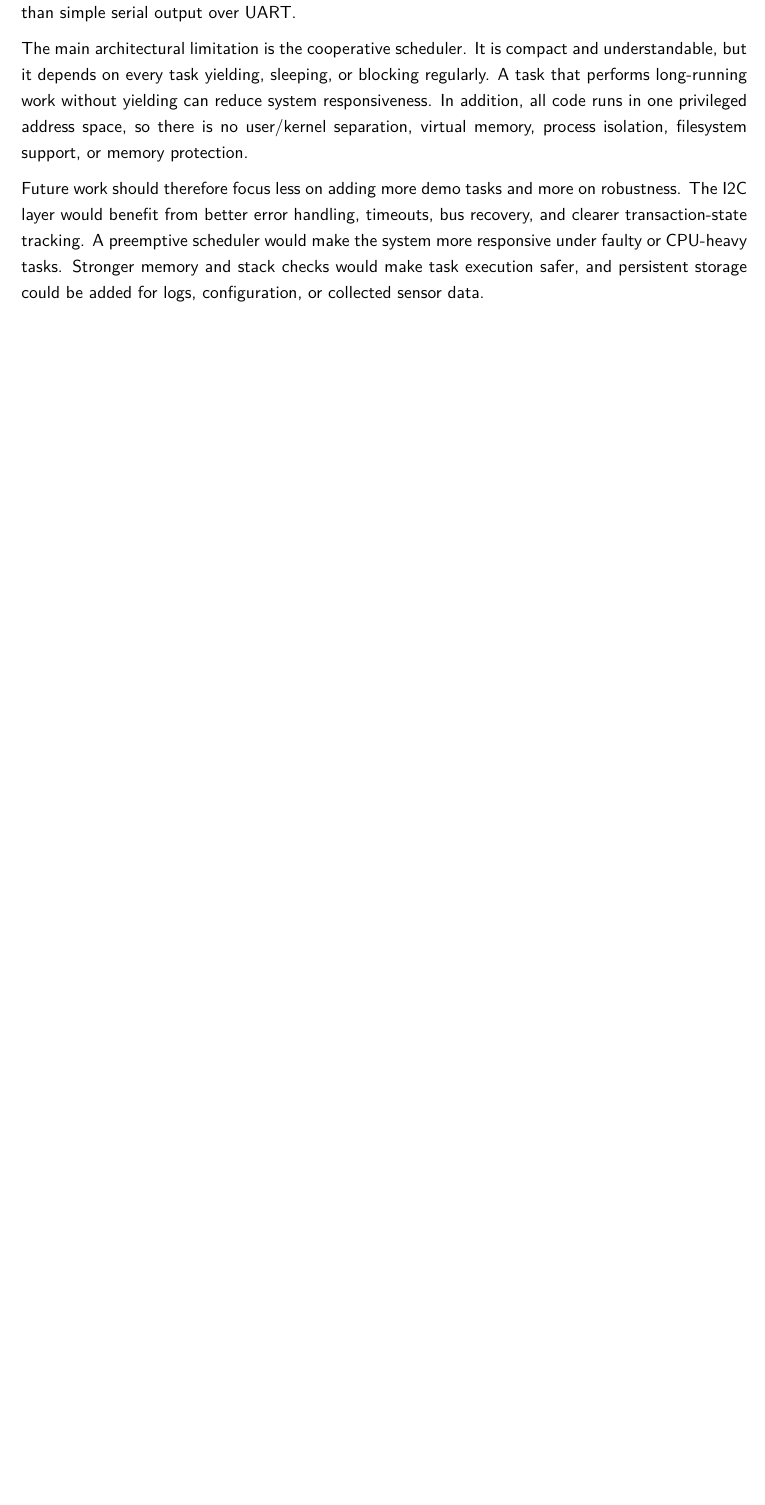
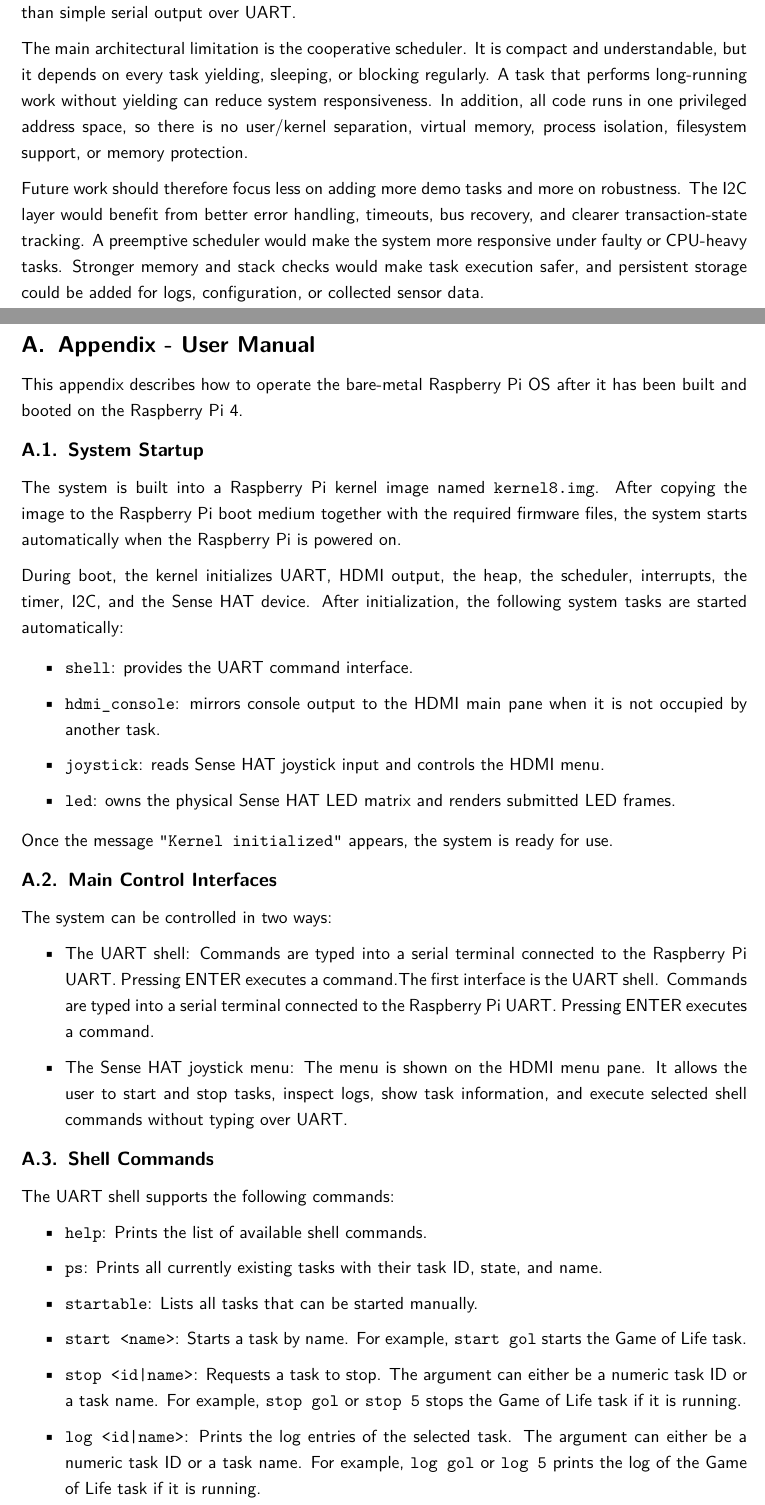
Before and after one commit to Antimon80/raspi-os, a LaTeX document (docs/report/report.tex, which reads docs/report/appendix_user_manual.tex): part of page 7 of 8 before the commit and two parts of pages 7 and 8 of 11 after it, the two joined at a grey line, cut so that both start at the same text, the shorter picture padded with empty space. Compiled offline with pdfLaTeX.

Commit message:
initial written Appendix

```diff
--- /dev/null
+++ b/docs/report/appendix_user_manual.tex
@@ -0,0 +1,41 @@
+\clearpage
+\appendix
+
+\section{Appendix - User Manual}
+
+This appendix describes how to operate the bare-metal Raspberry Pi OS after it has been built and booted on the Raspberry Pi 4.
+
+\subsection{System Startup}
+
+The system is built into a Raspberry Pi kernel image named \texttt{kernel8.img}. After copying the image to the Raspberry Pi boot medium together with the required firmware files, the system starts automatically when the Raspberry Pi is powered on.
+
+During boot, the kernel initializes UART, HDMI output, the heap, the scheduler, interrupts, the timer, I2C, and the Sense HAT device. After initialization, the following system tasks are started automatically:
+
+\begin{itemize}
+    \item \texttt{shell}: provides the UART command interface.
+    \item \texttt{hdmi\_console}: mirrors console output to the HDMI main pane when it is not occupied by another task.
+    \item \texttt{joystick}: reads Sense HAT joystick input and controls the HDMI menu.
+    \item \texttt{led}: owns the physical Sense HAT LED matrix and renders submitted LED frames.
+\end{itemize}
+
+Once the message \texttt{"Kernel initialized"} appears, the system is ready for use.
+
+\subsection{Main Control Interfaces}
+
+The system can be controlled in two ways:
+\begin{itemize}
+\item The UART shell: Commands are typed into a serial terminal connected to the Raspberry Pi UART. Pressing ENTER executes a command.The first interface is the UART shell. Commands are typed into a serial terminal connected to the Raspberry Pi UART. Pressing ENTER executes a command.
+\item The Sense HAT joystick menu: The menu is shown on the HDMI menu pane. It allows the user to start and stop tasks, inspect logs, show task information, and execute selected shell commands without typing over UART.
+\end{itemize}
+\subsection{Shell Commands}
+
+The UART shell supports the following commands:
+\begin{itemize}
+    \item \texttt{help}: Prints the list of available shell commands.
+    \item \texttt{ps}: Prints all currently existing tasks with their task ID, state, and name.
+    \item \texttt{startable}: Lists all tasks that can be started manually.
+    \item \texttt{start <name>}: Starts a task by name. For example, \texttt{start gol} starts the Game of Life task.
+    \item \texttt{stop <id|name>}: Requests a task to stop. The argument can either be a numeric task ID or a task name. For example, \texttt{stop gol} or \texttt{stop 5} stops the Game of Life task if it is running.
+    \item \texttt{log <id|name>}: Prints the log entries of the selected task. The argument can either be a numeric task ID or a task name. For example, \texttt{log gol} or \texttt{log 5} prints the log of the Game of Life task if it is running.
+    \item \texttt{log clear <id|name>}: Clears the log entries of the selected task. The argument can either be a numeric task ID or a task name. For example, \texttt{log clear gol} or \texttt{log clear 5} clears the log of the Game of Life task if it is running.
+    \item \texttt{diag}: Prints a diagnostic snapshot containing uptime, CPU busy percentage, heap usage, heap block statistics, task stack usage, and scheduler counters.
```
Also changed, not shown: docs/report/report-blx.bib (+2 -2 lines), docs/report/report.tex (+1 -0 lines), docs/report/report.pdf, docs/report/appendix_user_manual.tex (69 more changed lines).
